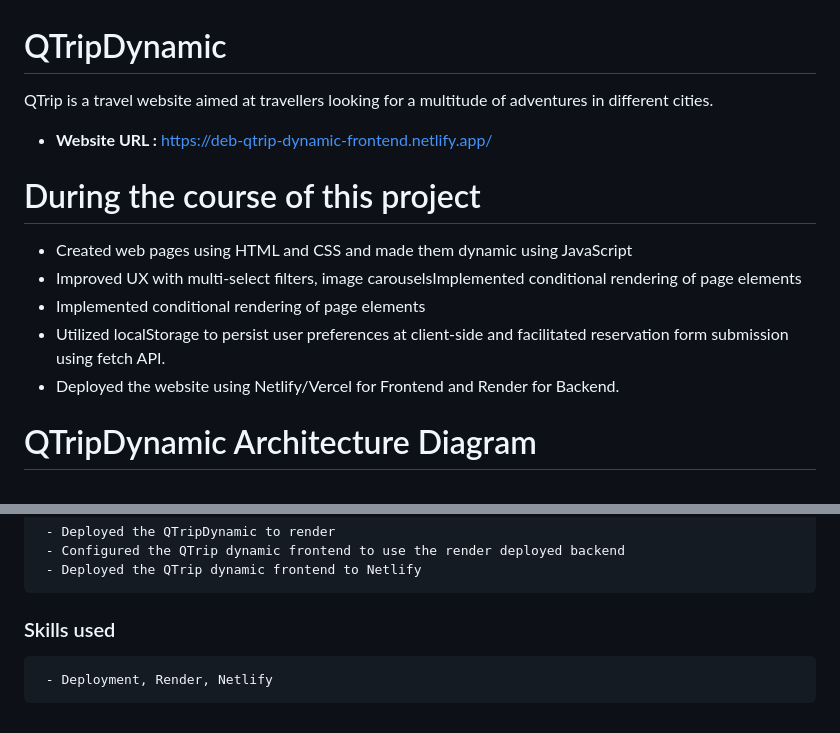
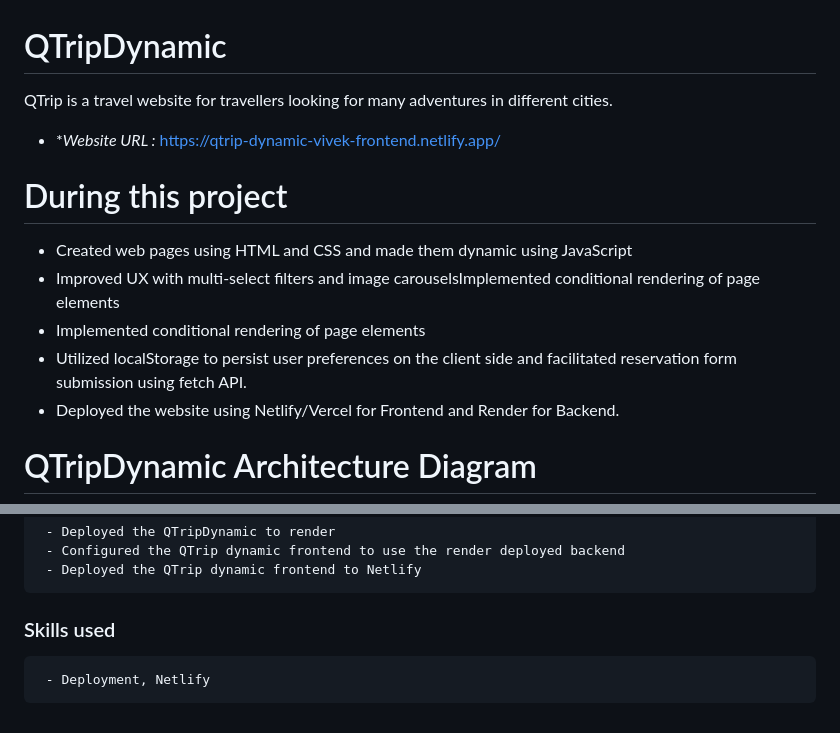
Before and after one commit to vivekshaarma/qtrip-dynamic, a Markdown page: README.md, 2 parts joined by grey strips. GitHub-like rendering.

```diff
--- a/README.md
+++ b/README.md
@@ -1,15 +1,15 @@
 # QTripDynamic
 
-QTrip is a travel website aimed at travellers looking for a multitude of adventures in different cities.
+QTrip is a travel website for travellers looking for many adventures in different cities.
 
-- **Website URL :** https://deb-qtrip-dynamic-frontend.netlify.app/
+- **Website URL :* https://qtrip-dynamic-vivek-frontend.netlify.app/
 
-# During the course of this project
+# During this project
 
 - Created web pages using HTML and CSS and made them dynamic using JavaScript
-- Improved UX with multi-select filters, image carouselsImplemented conditional rendering of page elements
+- Improved UX with multi-select filters and image carouselsImplemented conditional rendering of page elements
 - Implemented conditional rendering of page elements
-- Utilized localStorage to persist user preferences at client-side and facilitated reservation form submission using fetch API.
+- Utilized localStorage to persist user preferences on the client side and facilitated reservation form submission using fetch API.
 - Deployed the website using Netlify/Vercel for Frontend and Render for Backend.
 
 # QTripDynamic Architecture Diagram
@@ -58,4 +58,4 @@ QTrip is a travel website aimed at travellers looking for a multitude of adventu
      - Configured the QTrip dynamic frontend to use the render deployed backend
      - Deployed the QTrip dynamic frontend to Netlify
  ### Skills used
-     - Deployment, Render, Netlify
+     - Deployment, Netlify
```
